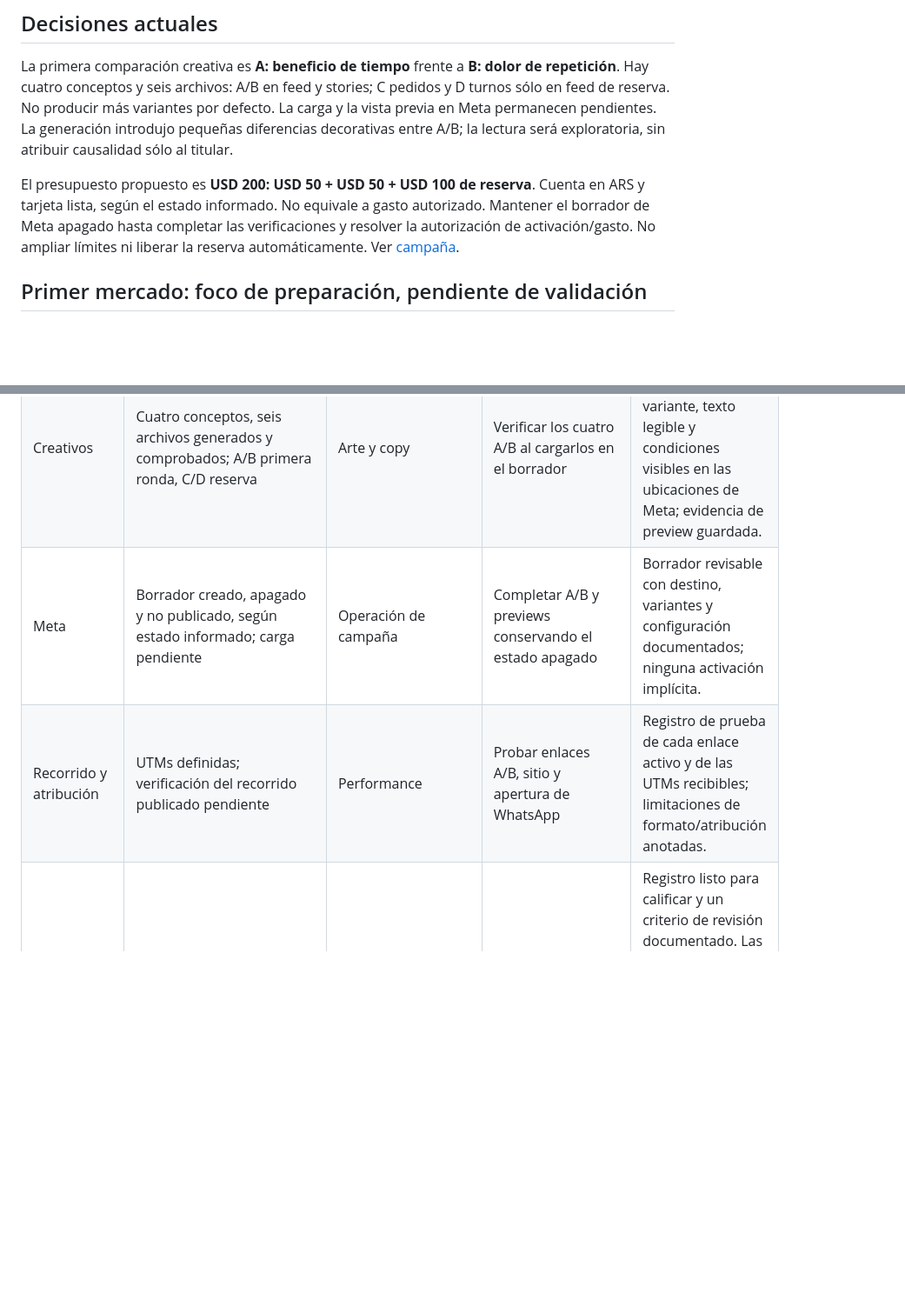
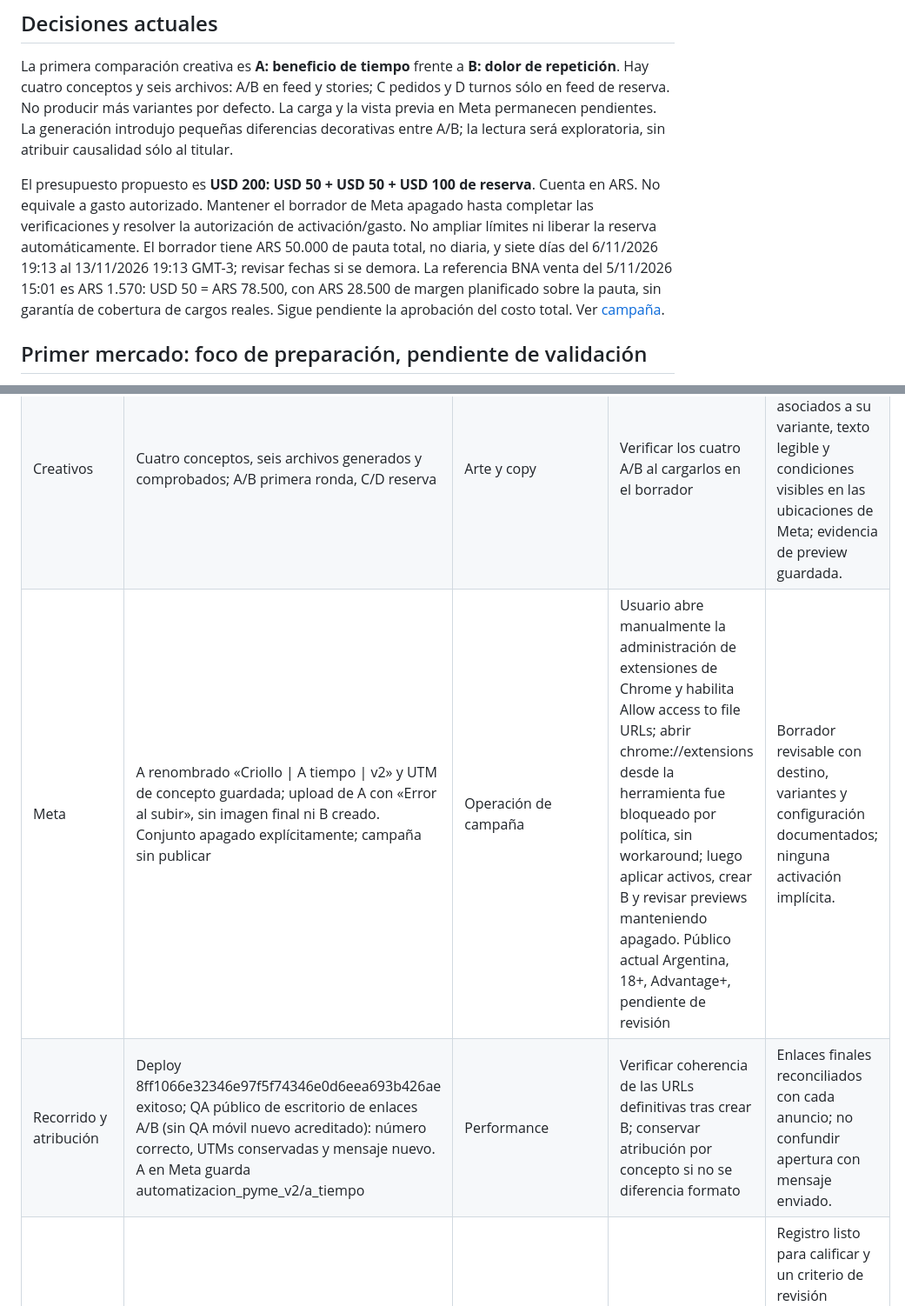
Before and after one commit to tomigarbarino/CriolloLabs, a Markdown page: docs/launch/operating-charter.md, 2 parts joined by grey strips. Shown at 87% size. Rendered like a GitHub page; blank space fills up the shorter version.

```diff
--- a/docs/launch/operating-charter.md
+++ b/docs/launch/operating-charter.md
@@ -28,7 +28,7 @@ No ampliar presupuesto, contratar servicios ni agendar llamadas por inferencia.
 
 La primera comparación creativa es **A: beneficio de tiempo** frente a **B: dolor de repetición**. Hay cuatro conceptos y seis archivos: A/B en feed y stories; C pedidos y D turnos sólo en feed de reserva. No producir más variantes por defecto. La carga y la vista previa en Meta permanecen pendientes. La generación introdujo pequeñas diferencias decorativas entre A/B; la lectura será exploratoria, sin atribuir causalidad sólo al titular.
 
-El presupuesto propuesto es **USD 200: USD 50 + USD 50 + USD 100 de reserva**. Cuenta en ARS y tarjeta lista, según el estado informado. No equivale a gasto autorizado. Mantener el borrador de Meta apagado hasta completar las verificaciones y resolver la autorización de activación/gasto. No ampliar límites ni liberar la reserva automáticamente. Ver [campaña](campaign.md).
+El presupuesto propuesto es **USD 200: USD 50 + USD 50 + USD 100 de reserva**. Cuenta en ARS. No equivale a gasto autorizado. Mantener el borrador de Meta apagado hasta completar las verificaciones y resolver la autorización de activación/gasto. No ampliar límites ni liberar la reserva automáticamente. El borrador tiene ARS 50.000 de pauta total, no diaria, y siete días del 6/11/2026 19:13 al 13/11/2026 19:13 GMT-3; revisar fechas si se demora. La referencia BNA venta del 5/11/2026 15:01 es ARS 1.570: USD 50 = ARS 78.500, con ARS 28.500 de margen planificado sobre la pauta, sin garantía de cobertura de cargos reales. Sigue pendiente la aprobación del costo total. Ver [campaña](campaign.md).
 
 ## Primer mercado: foco de preparación, pendiente de validación
 
@@ -46,6 +46,6 @@ El lenguaje amplio de A/B permite que las personas se autoseleccionen. Registrar
 | --- | --- | --- | --- | --- |
 | Oferta | Definida en documentos; sin demanda acreditada | Coordinación comercial | Mantener alineado el mensaje amplio con el piloto acotado de pedidos/solicitudes | Oferta, anuncio y diagnóstico describen el mismo paso comercial; cualquier desvío queda explícito. |
 | Creativos | Cuatro conceptos, seis archivos generados y comprobados; A/B primera ronda, C/D reserva | Arte y copy | Verificar los cuatro A/B al cargarlos en el borrador | Activos correctos asociados a su variante, texto legible y condiciones visibles en las ubicaciones de Meta; evidencia de preview guardada. |
-| Meta | Borrador creado, apagado y no publicado, según estado informado; carga pendiente | Operación de campaña | Completar A/B y previews conservando el estado apagado | Borrador revisable con destino, variantes y configuración documentados; ninguna activación implícita. |
-| Recorrido y atribución | UTMs definidas; verificación del recorrido publicado pendiente | Performance | Probar enlaces A/B, sitio y apertura de WhatsApp | Registro de prueba de cada enlace activo y de las UTMs recibibles; limitaciones de formato/atribución anotadas. |
+| Meta | A renombrado «Criollo &#124; A tiempo &#124; v2» y UTM de concepto guardada; upload de A con «Error al subir», sin imagen final ni B creado. Conjunto apagado explícitamente; campaña sin publicar | Operación de campaña | Usuario abre manualmente la administración de extensiones de Chrome y habilita Allow access to file URLs; abrir chrome://extensions desde la herramienta fue bloqueado por política, sin workaround; luego aplicar activos, crear B y revisar previews manteniendo apagado. Público actual Argentina, 18+, Advantage+, pendiente de revisión | Borrador revisable con destino, variantes y configuración documentados; ninguna activación implícita. |
+| Recorrido y atribución | Deploy 8ff1066e32346e97f5f74346e0d6eea693b426ae exitoso; QA público de escritorio de enlaces A/B (sin QA móvil nuevo acreditado): número correcto, UTMs conservadas y mensaje nuevo. A en Meta guarda automatizacion_pyme_v2/a_tiempo | Performance | Verificar coherencia de las URLs definitivas tras crear B; conservar atribución por concepto si no se diferencia formato | Enlaces finales reconciliados con cada anuncio; no confundir apertura con mensaje enviado. |
 | Mercado | Distribuidores: 0/5; instalación/mantenimiento: 0/5 | Investigación comercial | Preparar registro para consultas entrantes de pauta, con sector, rol y caso concreto; mantener guion opcional | Registro listo para calificar y un criterio de revisión documentado. Las cinco conversaciones por hipótesis son una meta propuesta de aprendizaje, no un gate de activación. Sólo actualizar contadores con conversaciones reales. |
```
Also changed, not shown: other parts of docs/launch/operating-charter.md (+2 -2 lines), docs/launch/campaign.md (+14 -2 lines).
